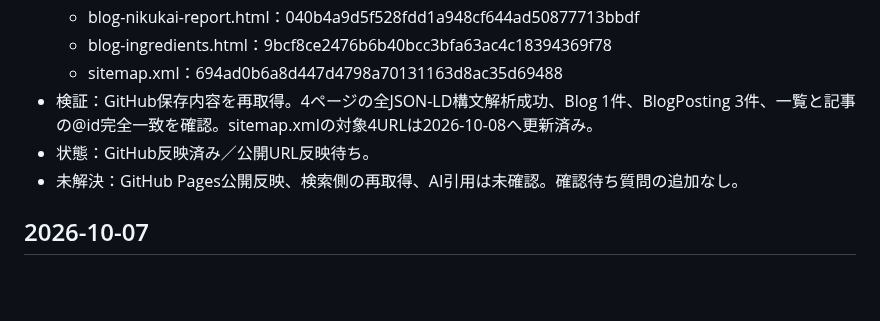
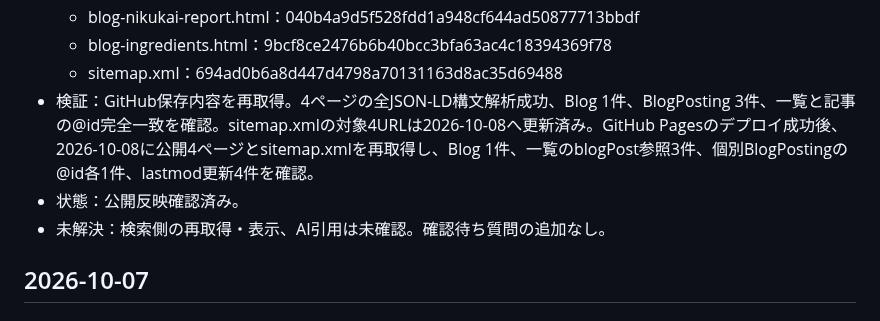
Before and after one commit to kyouou-hajime/kyouou-hajime.github.io, a Markdown page: SEARCH_CHANGELOG.md, the part around the change. Rendered like a GitHub page; blank space fills up the shorter version.

Commit message:
Confirm blog structured data deployment

```diff
--- a/SEARCH_CHANGELOG.md
+++ b/SEARCH_CHANGELOG.md
@@ -51,9 +51,9 @@
   - blog-nikukai-report.html：040b4a9d5f528fdd1a948cf644ad50877713bbdf
   - blog-ingredients.html：9bcf8ce2476b6b40bcc3bfa63ac4c18394369f78
   - sitemap.xml：694ad0b6a8d447d4798a70131163d8ac35d69488
-- 検証：GitHub保存内容を再取得。4ページの全JSON-LD構文解析成功、Blog 1件、BlogPosting 3件、一覧と記事の@id完全一致を確認。sitemap.xmlの対象4URLは2026-10-08へ更新済み。
-- 状態：GitHub反映済み／公開URL反映待ち。
-- 未解決：GitHub Pages公開反映、検索側の再取得、AI引用は未確認。確認待ち質問の追加なし。
+- 検証：GitHub保存内容を再取得。4ページの全JSON-LD構文解析成功、Blog 1件、BlogPosting 3件、一覧と記事の@id完全一致を確認。sitemap.xmlの対象4URLは2026-10-08へ更新済み。GitHub Pagesのデプロイ成功後、2026-10-08に公開4ページとsitemap.xmlを再取得し、Blog 1件、一覧のblogPost参照3件、個別BlogPostingの@id各1件、lastmod更新4件を確認。
+- 状態：公開反映確認済み。
+- 未解決：検索側の再取得・表示、AI引用は未確認。確認待ち質問の追加なし。
 
 ## 2026-10-07
 
```
